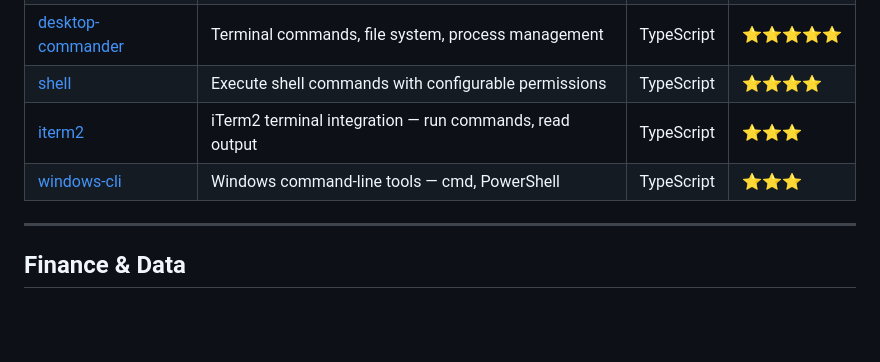
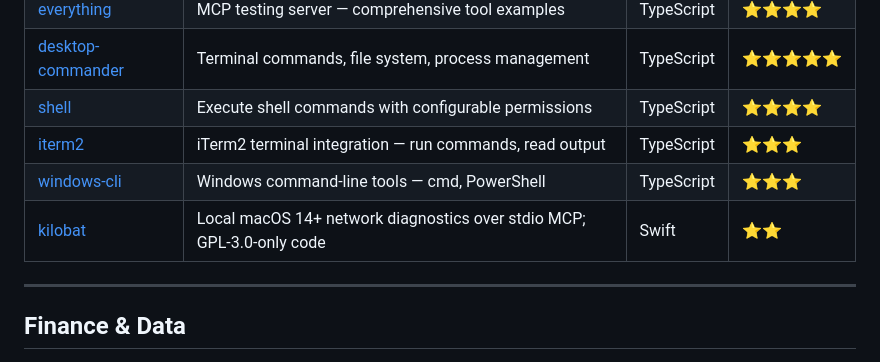
Before and after one commit to MhmmdFaizal04/awesome-mcp-servers, a Markdown page: README.md, the part around the change. GitHub-like rendering; blank space fills up the shorter version.

Commit message:
Add Kilobat local network diagnostics

```diff
--- a/README.md
+++ b/README.md
@@ -208,6 +208,7 @@ Maintained by Anthropic — battle-tested, production ready.
 | [shell](https://github.com/zed-industries/zed) | Execute shell commands with configurable permissions | TypeScript | ⭐⭐⭐⭐ |
 | [iterm2](https://github.com/ferrislucas/iterm-mcp) | iTerm2 terminal integration — run commands, read output | TypeScript | ⭐⭐⭐ |
 | [windows-cli](https://github.com/SimonB97/win-cli-mcp-server) | Windows command-line tools — cmd, PowerShell | TypeScript | ⭐⭐⭐ |
+| [kilobat](https://github.com/seifip/kilobat-cli) | Local macOS 14+ network diagnostics over stdio MCP; GPL-3.0-only code | Swift | ⭐⭐ |
 
 ---
 
```
